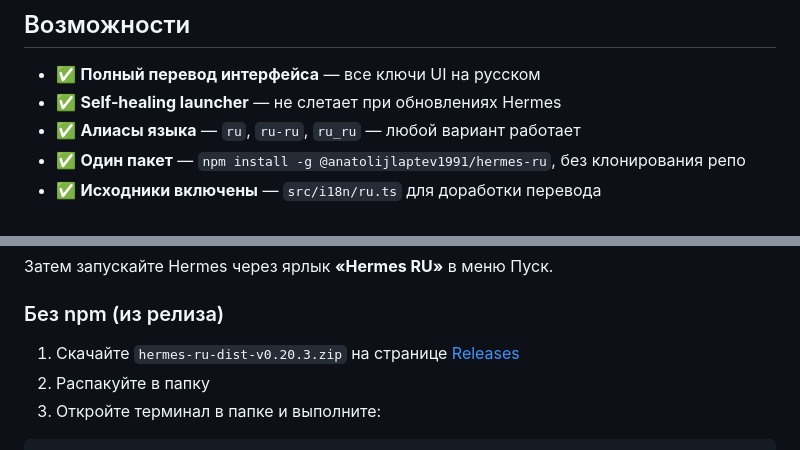
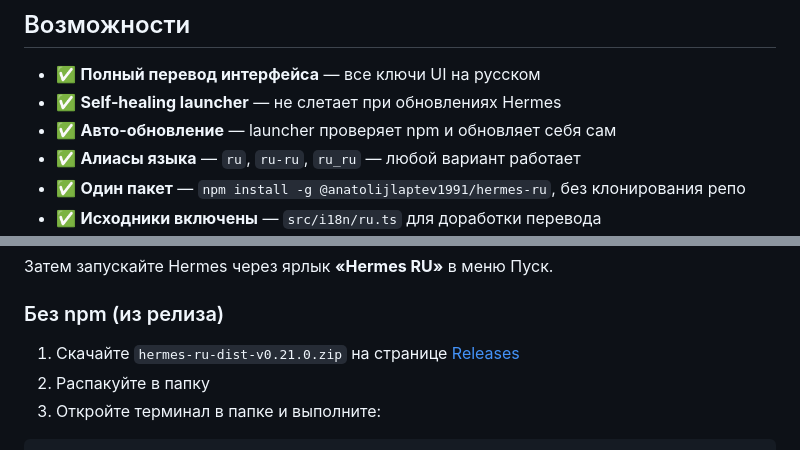
Before and after one commit to anatolijlaptev1991-ctrl/hermes-ru, a Markdown page: README.md, 2 parts joined by grey strips. GitHub-like rendering.

```diff
--- a/README.md
+++ b/README.md
@@ -37,6 +37,7 @@
 
 - ✅ **Полный перевод интерфейса** — все ключи UI на русском
 - ✅ **Self-healing launcher** — не слетает при обновлениях Hermes
+- ✅ **Авто-обновление** — launcher проверяет npm и обновляет себя сам
 - ✅ **Алиасы языка** — `ru`, `ru-ru`, `ru_ru` — любой вариант работает
 - ✅ **Один пакет** — `npm install -g @anatolijlaptev1991/hermes-ru`, без клонирования репо
 - ✅ **Исходники включены** — `src/i18n/ru.ts` для доработки перевода
@@ -55,7 +56,7 @@ hermes-ru install
 
 ### Без npm (из релиза)
 
-1. Скачайте `hermes-ru-dist-v0.20.3.zip` на странице [Releases](../../releases)
+1. Скачайте `hermes-ru-dist-v0.21.0.zip` на странице [Releases](../../releases)
 2. Распакуйте в папку
 3. Откройте терминал в папке и выполните:
 
```
Also changed, not shown: other parts of README.md (+14 -13 lines), CHANGELOG.md (+18 -0 lines).
